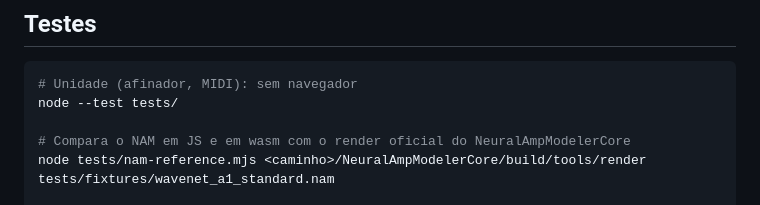
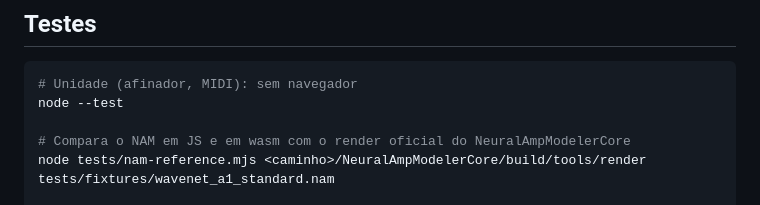
Before and after one commit to vforvilela/pedaleira, a Markdown page: README.md, the part around the change. GitHub-like rendering.

Commit message:
README: comando certo dos testes de unidade
Co-Authored-By: Claude Opus 5.5 <noreply@anthropic.com>

````diff
--- a/README.md
+++ b/README.md
@@ -51,7 +51,7 @@ publicado (ex.: Vercel). No iPhone e no Android é preciso uma interface de áud
 
 ```sh
 # Unidade (afinador, MIDI): sem navegador
-node --test tests/
+node --test
 
 # Compara o NAM em JS e em wasm com o render oficial do NeuralAmpModelerCore
 node tests/nam-reference.mjs <caminho>/NeuralAmpModelerCore/build/tools/render tests/fixtures/wavenet_a1_standard.nam
````
